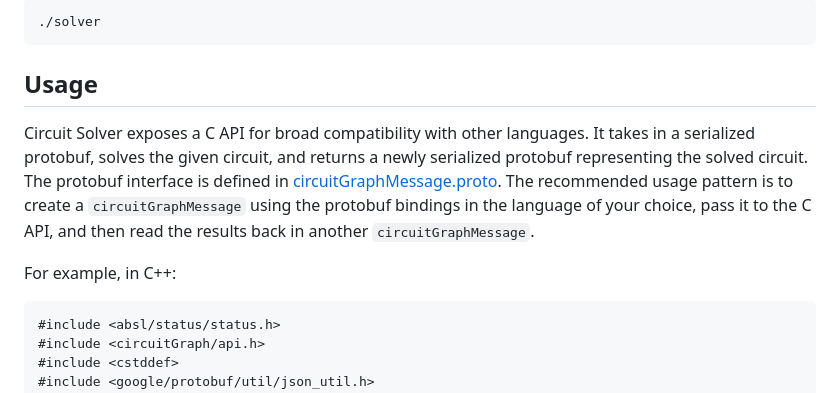
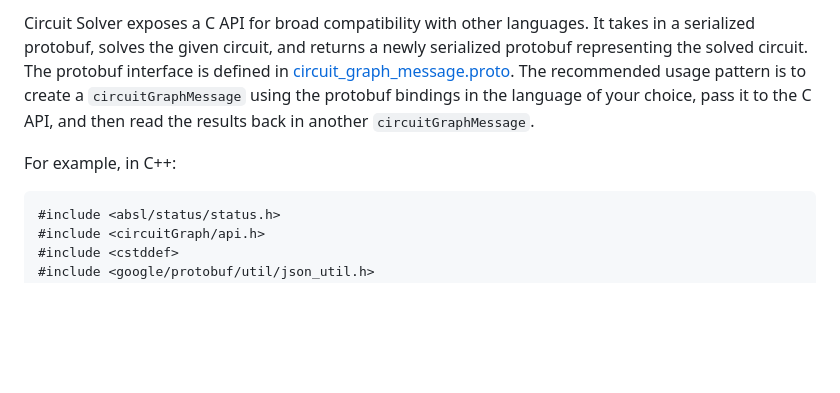
Before and after one commit to rafe-murray/circuitSolver, a Markdown page: native_lib/README.md, the part around one of its changes. GitHub-like rendering; blank space fills up the shorter version.

````diff
--- a/native_lib/README.md
+++ b/native_lib/README.md
@@ -90,12 +58,15 @@ Finally, run the compiled executable
 
-```bash
-./solver
-```
-
-## Usage
-Circuit Solver exposes a C API for broad compatibility with other languages. It takes in a serialized protobuf, solves the given circuit, and returns a newly serialized protobuf representing the solved circuit. The protobuf interface is defined in [circuitGraphMessage.proto](circuitGraphMessage.proto). The recommended usage pattern is to create a `circuitGraphMessage` using the protobuf bindings in the language of your choice, pass it to the C API, and then read the results back in another `circuitGraphMessage`.
+Circuit Solver exposes a C API for broad compatibility with other languages. It
+takes in a serialized protobuf, solves the given circuit, and returns a newly
+serialized protobuf representing the solved circuit. The protobuf interface is
+defined in
+[circuit_graph_message.proto](../proto/circuit_solver/v1alpha1/circuit_graph_message.proto).
+The recommended usage pattern is to create a `circuitGraphMessage` using the
+protobuf bindings in the language of your choice, pass it to the C API, and then
+read the results back in another `circuitGraphMessage`.
 
 For example, in C++:
+
 ```cpp
 #include <absl/status/status.h>
 #include <circuitGraph/api.h>
````
Also changed, not shown: other parts of native_lib/README.md (+12 -45 lines).
